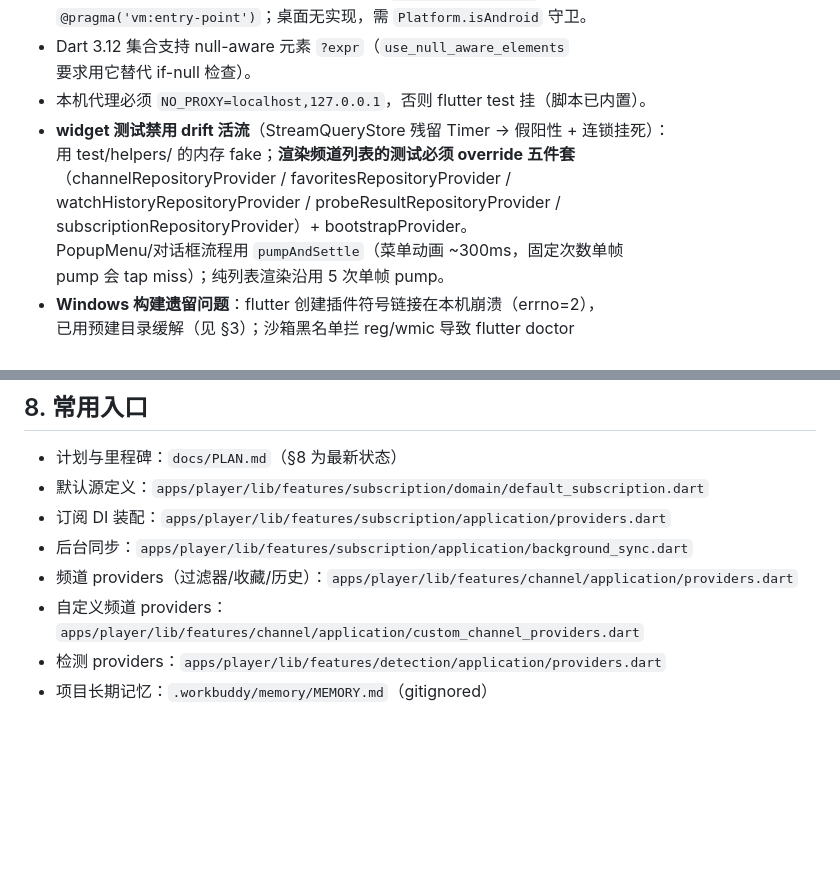
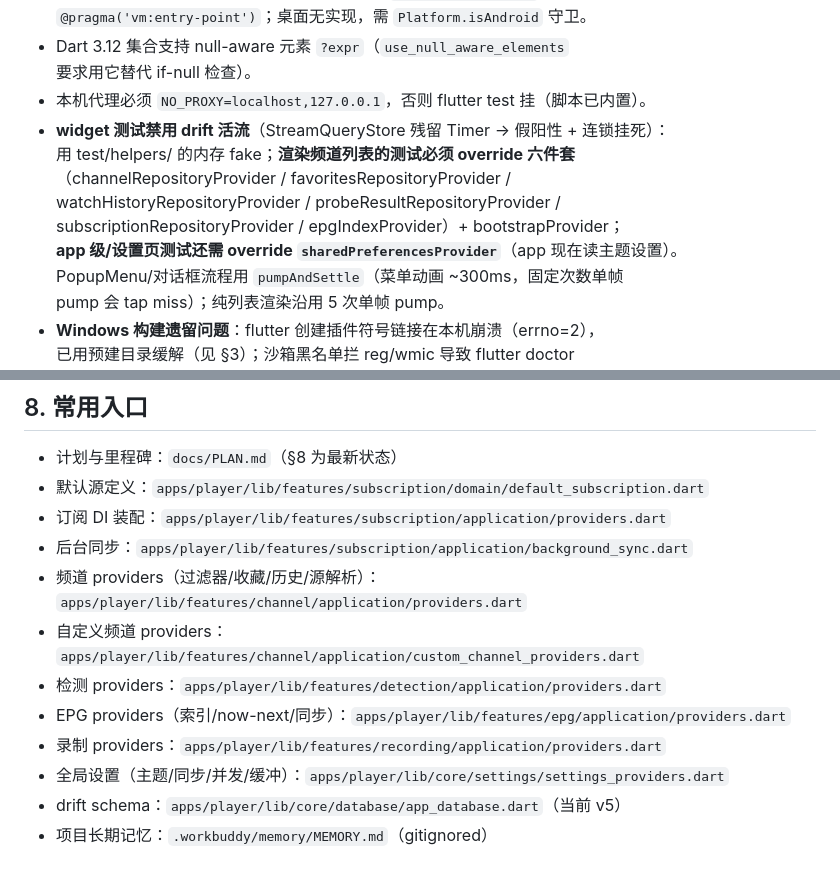
Before and after one commit to yixunfei/zeroTV, a Markdown page: docs/HANDOVER.md, 2 parts joined by grey strips. GitHub-like rendering; blank space fills up the shorter version.

```diff
--- a/docs/HANDOVER.md
+++ b/docs/HANDOVER.md
@@ -116,10 +140,11 @@ Android 签名配置）、M5（macOS/Linux/iOS 适配、Android TV D-pad）。
   要求用它替代 if-null 检查）。
 - 本机代理必须 `NO_PROXY=localhost,127.0.0.1`，否则 flutter test 挂（脚本已内置）。
 - **widget 测试禁用 drift 活流**（StreamQueryStore 残留 Timer → 假阳性 + 连锁挂死）：
-  用 test/helpers/ 的内存 fake；**渲染频道列表的测试必须 override 五件套**
+  用 test/helpers/ 的内存 fake；**渲染频道列表的测试必须 override 六件套**
   （channelRepositoryProvider / favoritesRepositoryProvider /
   watchHistoryRepositoryProvider / probeResultRepositoryProvider /
-  subscriptionRepositoryProvider）+ bootstrapProvider。
+  subscriptionRepositoryProvider / epgIndexProvider）+ bootstrapProvider；
+  **app 级/设置页测试还需 override `sharedPreferencesProvider`**（app 现在读主题设置）。
   PopupMenu/对话框流程用 `pumpAndSettle`（菜单动画 ~300ms，固定次数单帧
   pump 会 tap miss）；纯列表渲染沿用 5 次单帧 pump。
 - **Windows 构建遗留问题**：flutter 创建插件符号链接在本机崩溃（errno=2），
@@ -135,7 +160,11 @@ Android 签名配置）、M5（macOS/Linux/iOS 适配、Android TV D-pad）。
 - 默认源定义：`apps/player/lib/features/subscription/domain/default_subscription.dart`
 - 订阅 DI 装配：`apps/player/lib/features/subscription/application/providers.dart`
 - 后台同步：`apps/player/lib/features/subscription/application/background_sync.dart`
-- 频道 providers（过滤器/收藏/历史）：`apps/player/lib/features/channel/application/providers.dart`
+- 频道 providers（过滤器/收藏/历史/源解析）：`apps/player/lib/features/channel/application/providers.dart`
 - 自定义频道 providers：`apps/player/lib/features/channel/application/custom_channel_providers.dart`
 - 检测 providers：`apps/player/lib/features/detection/application/providers.dart`
+- EPG providers（索引/now-next/同步）：`apps/player/lib/features/epg/application/providers.dart`
+- 录制 providers：`apps/player/lib/features/recording/application/providers.dart`
+- 全局设置（主题/同步/并发/缓冲）：`apps/player/lib/core/settings/settings_providers.dart`
+- drift schema：`apps/player/lib/core/database/app_database.dart`（当前 v5）
 - 项目长期记忆：`.workbuddy/memory/MEMORY.md`（gitignored）
```
Also changed, not shown: other parts of docs/HANDOVER.md (+40 -16 lines), docs/PLAN.md (+13 -4 lines).
